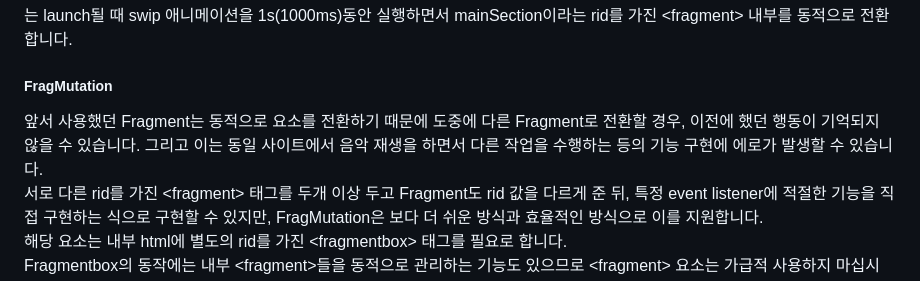
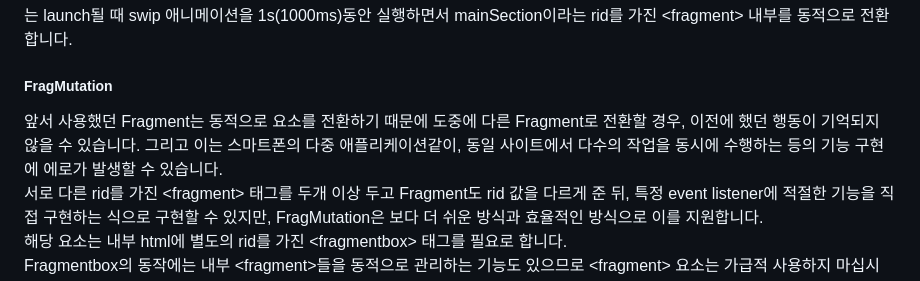
Before and after one commit to hynrusang/lib, a Markdown page: README.md, the part around the change. Rendered like a GitHub page.

````diff
--- a/README.md
+++ b/README.md
@@ -64,7 +64,7 @@ Sec1.launch()
 ```
 는 launch될 때 swip 애니메이션을 1s(1000ms)동안 실행하면서 mainSection이라는 rid를 가진 &lt;fragment&gt; 내부를 동적으로 전환합니다.
 ##### FragMutation
-앞서 사용했던 Fragment는 동적으로 요소를 전환하기 때문에 도중에 다른 Fragment로 전환할 경우, 이전에 했던 행동이 기억되지 않을 수 있습니다. 그리고 이는 동일 사이트에서 음악 재생을 하면서 다른 작업을 수행하는 등의 기능 구현에 에로가 발생할 수 있습니다.
+앞서 사용했던 Fragment는 동적으로 요소를 전환하기 때문에 도중에 다른 Fragment로 전환할 경우, 이전에 했던 행동이 기억되지 않을 수 있습니다. 그리고 이는 스마트폰의 다중 애플리케이션같이, 동일 사이트에서 다수의 작업을 동시에 수행하는 등의 기능 구현에 에로가 발생할 수 있습니다.
 서로 다른 rid를 가진 &lt;fragment&gt; 태그를 두개 이상 두고 Fragment도 rid 값을 다르게 준 뒤, 특정 event listener에 적절한 기능을 직접 구현하는 식으로 구현할 수 있지만, FragMutation은 보다 더 쉬운 방식과 효율적인 방식으로 이를 지원합니다.
 해당 요소는 내부 html에 별도의 rid를 가진 &lt;fragmentbox&gt; 태그를 필요로 합니다.
 Fragmentbox의 동작에는 내부 &lt;fragment&gt;들을 동적으로 관리하는 기능도 있으므로 &lt;fragment&gt; 요소는 가급적 사용하지 마십시오.
````
